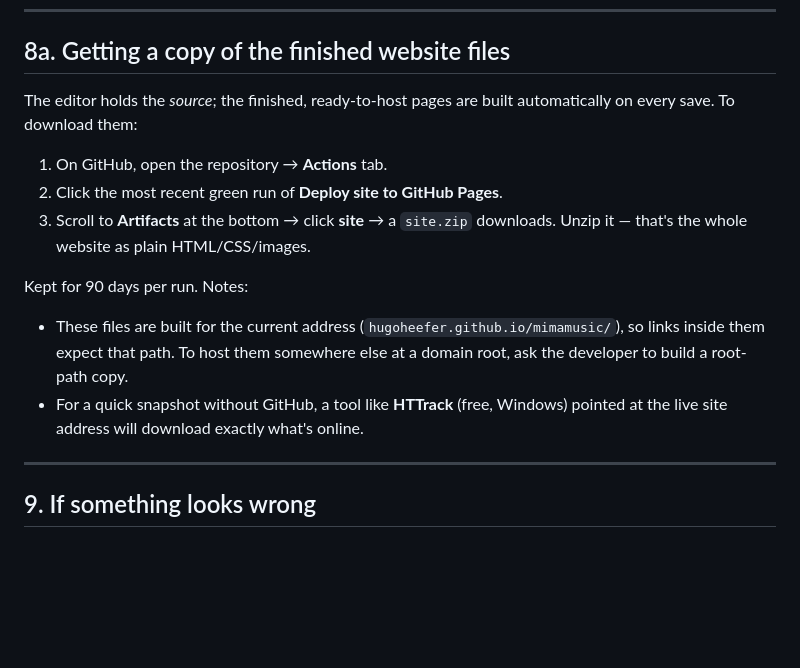
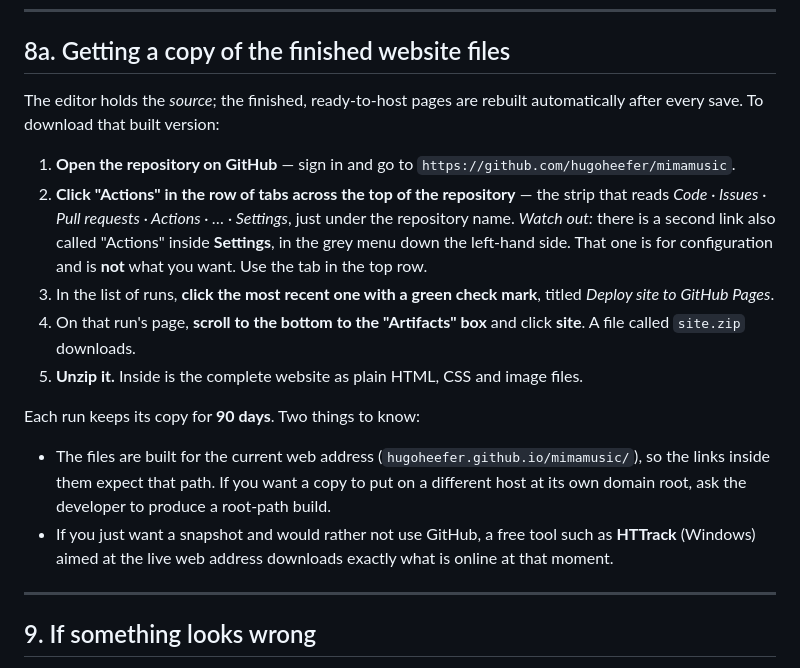
Before and after one commit to hugoheefer/mimamusic, a Markdown page: maintainable_website/docs/content-owner-manual.md, the part around the change. Drawn GitHub-style; blank space fills up the shorter version.

Commit message:
docs: expand owner-manual 8a — step-by-step to the Actions tab, warn against the Settings-sidebar 'Actions'

```diff
--- a/maintainable_website/docs/content-owner-manual.md
+++ b/maintainable_website/docs/content-owner-manual.md
@@ -187,22 +187,33 @@ Refresh the page (hard refresh if needed — §4). There is nothing else to "pub
 
 ## 8a. Getting a copy of the finished website files
 
-The editor holds the *source*; the finished, ready-to-host pages are built
-automatically on every save. To download them:
+The editor holds the *source*; the finished, ready-to-host pages are rebuilt
+automatically after every save. To download that built version:
 
-1. On GitHub, open the repository → **Actions** tab.
-2. Click the most recent green run of **Deploy site to GitHub Pages**.
-3. Scroll to **Artifacts** at the bottom → click **site** → a `site.zip`
-   downloads. Unzip it — that's the whole website as plain HTML/CSS/images.
+1. **Open the repository on GitHub** — sign in and go to
+   `https://github.com/hugoheefer/mimamusic`.
+2. **Click "Actions" in the row of tabs across the top of the repository** — the
+   strip that reads *Code · Issues · Pull requests · Actions · … · Settings*, just
+   under the repository name.
+   *Watch out:* there is a second link also called "Actions" inside **Settings**,
+   in the grey menu down the left-hand side. That one is for configuration and is
+   **not** what you want. Use the tab in the top row.
+3. In the list of runs, **click the most recent one with a green check mark**,
+   titled *Deploy site to GitHub Pages*.
+4. On that run's page, **scroll to the bottom to the "Artifacts" box** and click
+   **site**. A file called `site.zip` downloads.
+5. **Unzip it.** Inside is the complete website as plain HTML, CSS and image
+   files.
 
-Kept for 90 days per run. Notes:
+Each run keeps its copy for **90 days**. Two things to know:
 
-- These files are built for the current address
-  (`hugoheefer.github.io/mimamusic/`), so links inside them expect that path. To
-  host them somewhere else at a domain root, ask the developer to build a
-  root-path copy.
-- For a quick snapshot without GitHub, a tool like **HTTrack** (free, Windows)
-  pointed at the live site address will download exactly what's online.
+- The files are built for the current web address
+  (`hugoheefer.github.io/mimamusic/`), so the links inside them expect that path.
+  If you want a copy to put on a different host at its own domain root, ask the
+  developer to produce a root-path build.
+- If you just want a snapshot and would rather not use GitHub, a free tool such as
+  **HTTrack** (Windows) aimed at the live web address downloads exactly what is
+  online at that moment.
 
 ---
 
```
